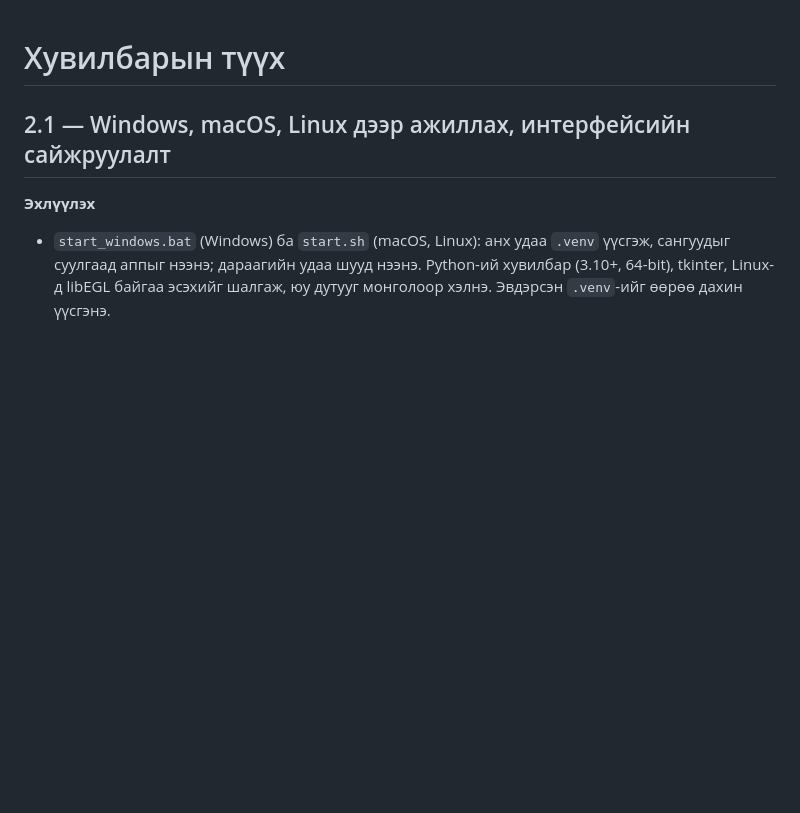
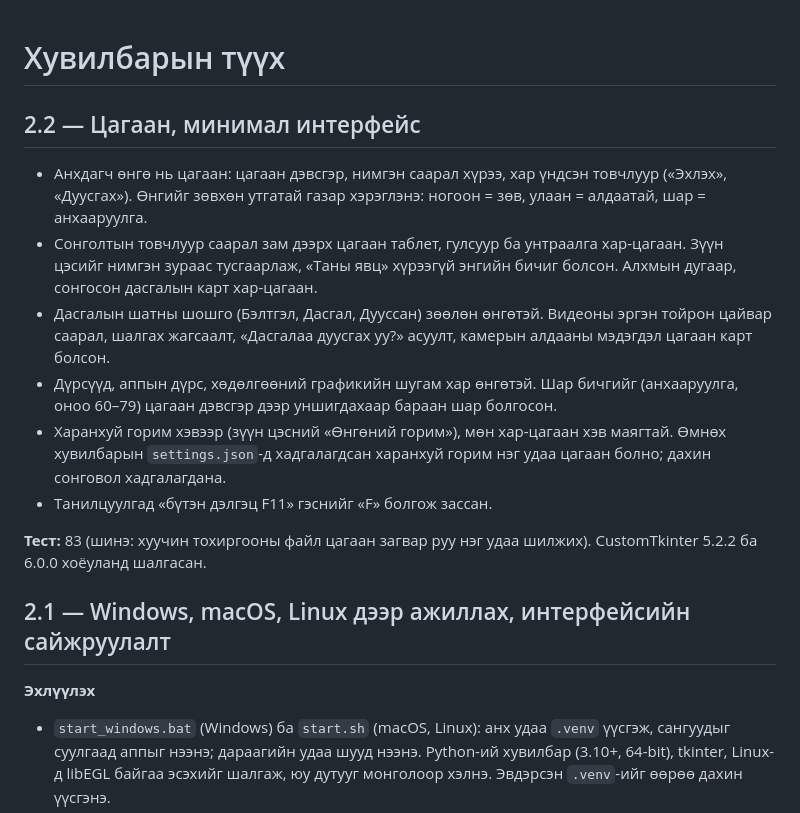
Before and after one commit to enkhbatbyambatsogt81-arch/Kayl, a Markdown page: body_tracking_app/CHANGELOG.md, the part around the change. Rendered like a GitHub page; blank space fills up the shorter version.

```diff
--- a/body_tracking_app/CHANGELOG.md
+++ b/body_tracking_app/CHANGELOG.md
@@ -1,4 +1,21 @@
 # Хувилбарын түүх
+
+## 2.2 — Цагаан, минимал интерфейс
+
+- Анхдагч өнгө нь цагаан: цагаан дэвсгэр, нимгэн саарал хүрээ, хар үндсэн товчлуур («Эхлэх», «Дуусгах»).
+  Өнгийг зөвхөн утгатай газар хэрэглэнэ: ногоон = зөв, улаан = алдаатай, шар = анхааруулга.
+- Сонголтын товчлуур саарал зам дээрх цагаан таблет, гулсуур ба унтраалга хар-цагаан. Зүүн цэсийг нимгэн
+  зураас тусгаарлаж, «Таны явц» хүрээгүй энгийн бичиг болсон. Алхмын дугаар, сонгосон дасгалын карт хар-цагаан.
+- Дасгалын шатны шошго (Бэлтгэл, Дасгал, Дууссан) зөөлөн өнгөтэй. Видеоны эргэн тойрон цайвар саарал, шалгах
+  жагсаалт, «Дасгалаа дуусгах уу?» асуулт, камерын алдааны мэдэгдэл цагаан карт болсон.
+- Дүрсүүд, аппын дүрс, хөдөлгөөний графикийн шугам хар өнгөтэй. Шар бичгийг (анхааруулга, оноо 60–79) цагаан
+  дэвсгэр дээр уншигдахаар бараан шар болгосон.
+- Харанхуй горим хэвээр (зүүн цэсний «Өнгөний горим»), мөн хар-цагаан хэв маягтай. Өмнөх хувилбарын
+  `settings.json`-д хадгалагдсан харанхуй горим нэг удаа цагаан болно; дахин сонговол хадгалагдана.
+- Танилцуулгад «бүтэн дэлгэц F11» гэснийг «F» болгож зассан.
+
+**Тест:** 83 (шинэ: хуучин тохиргооны файл цагаан загвар руу нэг удаа шилжих). CustomTkinter 5.2.2 ба 6.0.0
+хоёуланд шалгасан.
 
 ## 2.1 — Windows, macOS, Linux дээр ажиллах, интерфейсийн сайжруулалт
 
```
Also changed, not shown: body_tracking_app/README.md (+5 -4 lines), body_tracking_app/docs/home.png, body_tracking_app/docs/workout.png, 7 other files.
